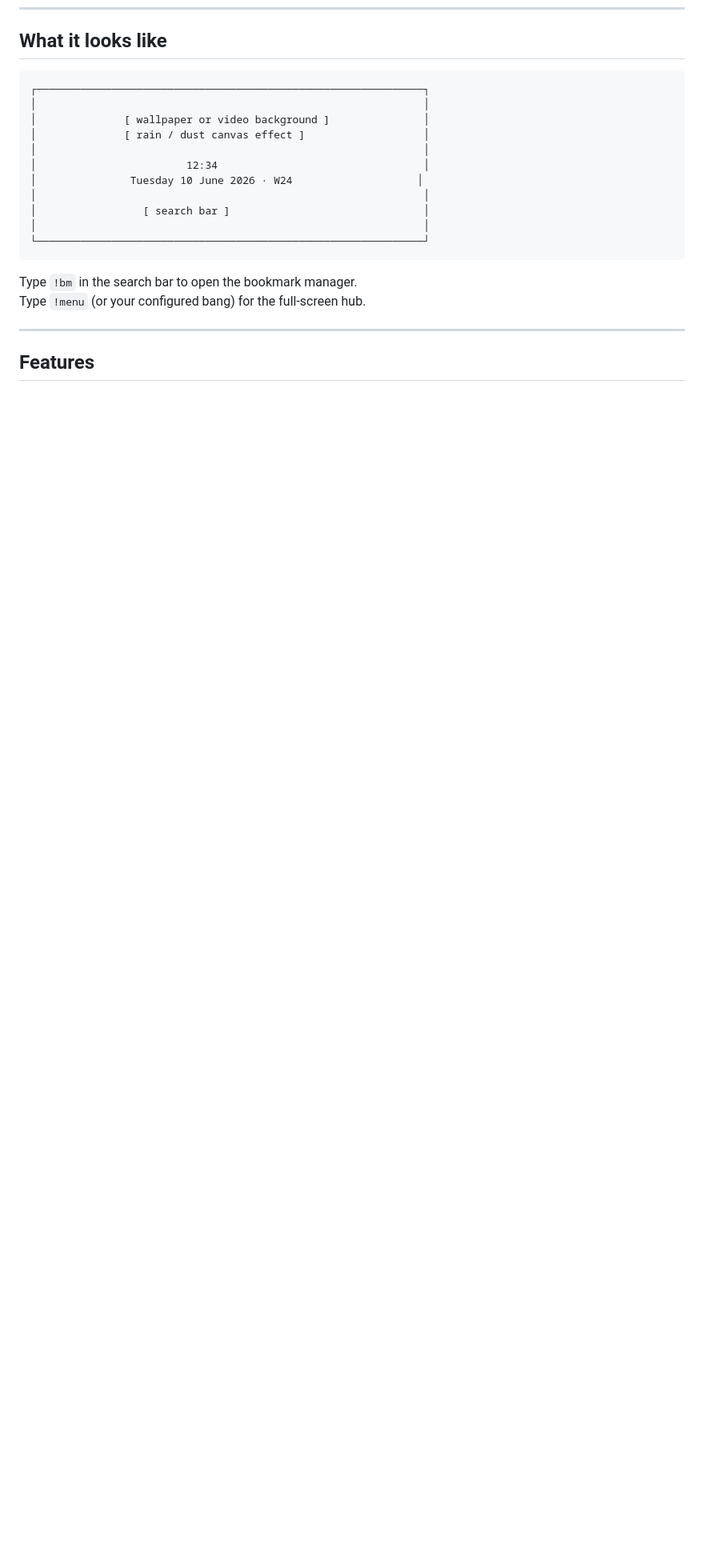
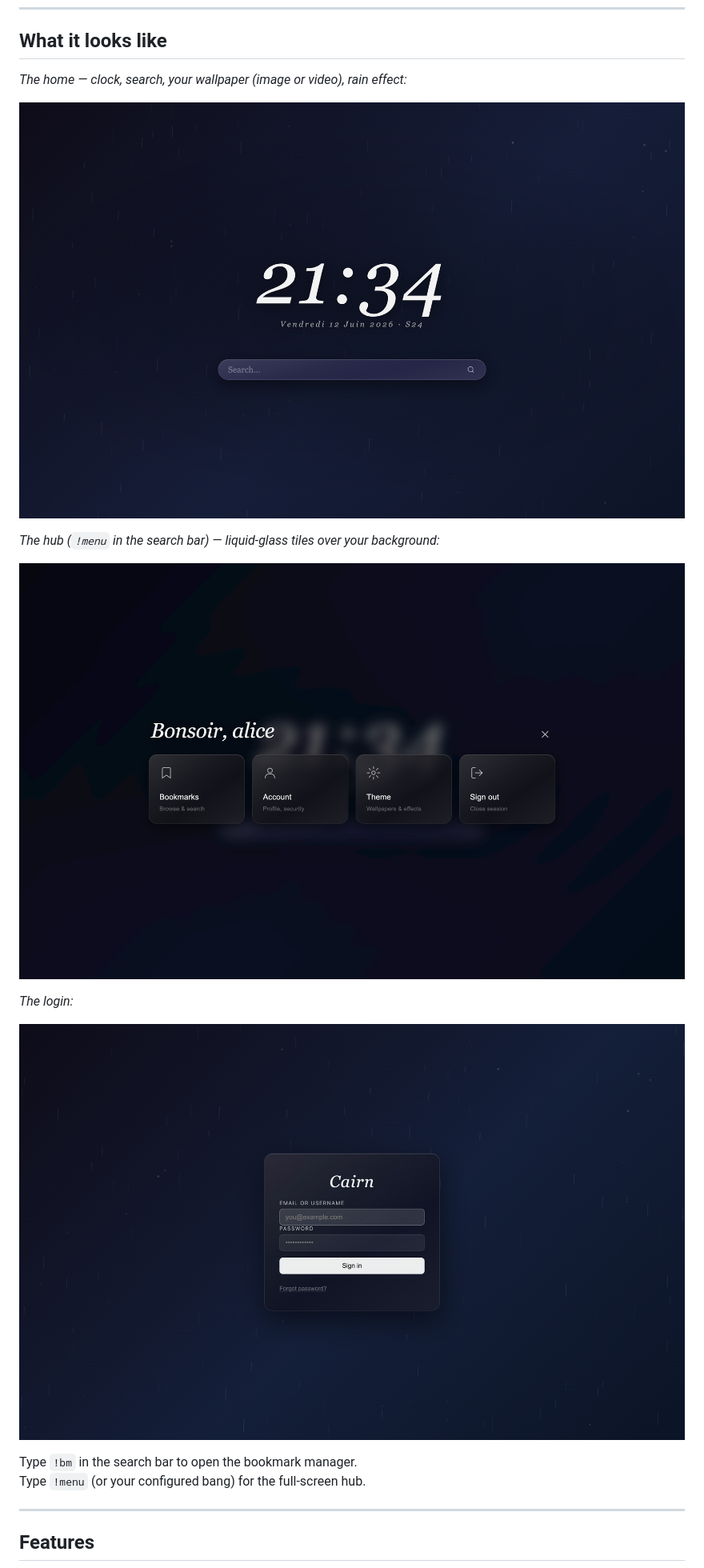
Before and after one commit to darktweek/cairn, a Markdown page: README.md, the part around the change. Shown at 80% size. Rendered like a GitHub page; pictures changed too: docs/screenshot-home.png (added), docs/screenshot-hub.png (added), docs/screenshot-login.png (added); blank space fills up the shorter version.

Commit message:
docs: real screenshots in README (home, hub, login)
Captured from the running app via headless Chrome, replacing the
ASCII-art mockup.

Co-Authored-By: Claude Fable 5 <noreply@anthropic.com>

````diff
--- a/README.md
+++ b/README.md
@@ -11,19 +11,17 @@ This project is **100% vibecoded** — designed and built in conversation with A
 
 ## What it looks like
 
-```
-┌──────────────────────────────────────────────────────────────┐
-│                                                              │
-│              [ wallpaper or video background ]               │
-│              [ rain / dust canvas effect ]                   │
-│                                                              │
-│                        12:34                                 │
-│               Tuesday 10 June 2026 · W24                    │
-│                                                              │
-│                 [ search bar ]                               │
-│                                                              │
-└──────────────────────────────────────────────────────────────┘
-```
+*The home — clock, search, your wallpaper (image or video), rain effect:*
+
+![Home](docs/screenshot-home.png)
+
+*The hub (`!menu` in the search bar) — liquid-glass tiles over your background:*
+
+![Hub](docs/screenshot-hub.png)
+
+*The login:*
+
+![Login](docs/screenshot-login.png)
 
 Type `!bm` in the search bar to open the bookmark manager.
 Type `!menu` (or your configured bang) for the full-screen hub.
````
